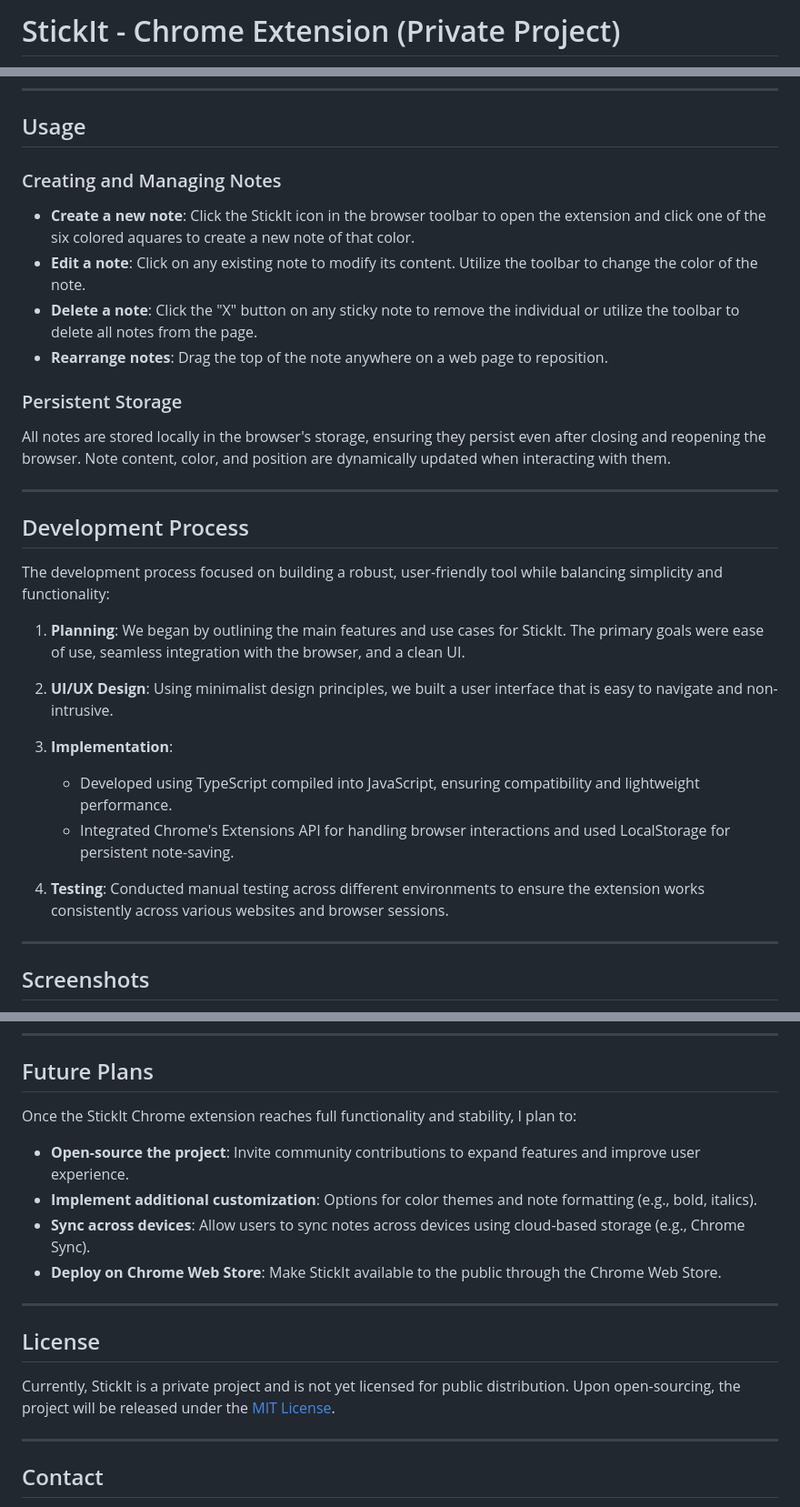
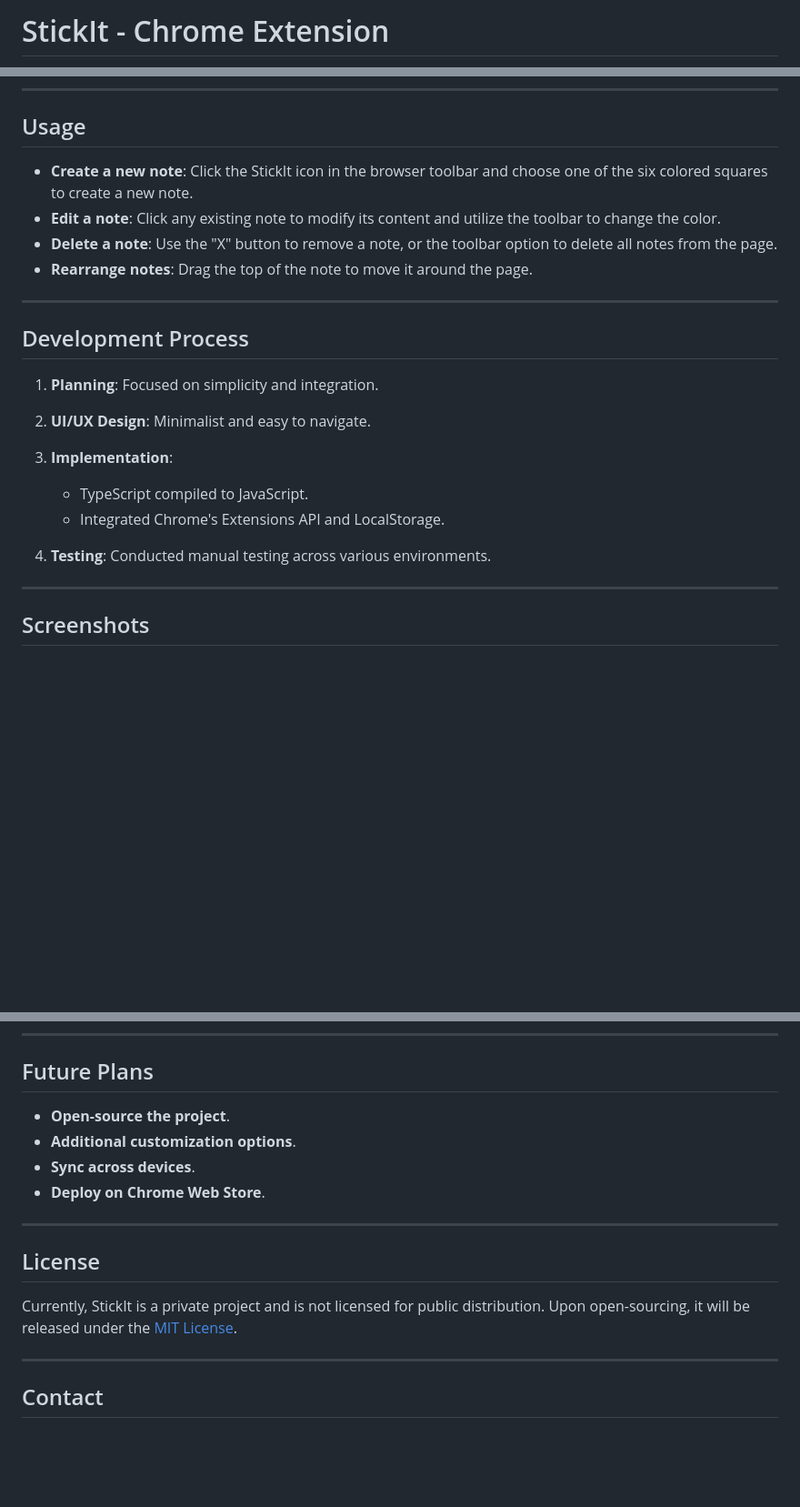
Before and after one commit to mamack1/StickIt, a Markdown page: README.md, 3 parts joined by grey strips. Shown: that part at 91% size. GitHub-like rendering; blank space fills up the shorter version.

```diff
--- a/README.md
+++ b/README.md
@@ -1,2 +1,2 @@
-# StickIt - Chrome Extension (Private Project)
+# StickIt - Chrome Extension
 
@@ -76,33 +76,23 @@ As the repository is currently private, installation for direct review requires
 
 ## Usage
 
-### Creating and Managing Notes
-
-- **Create a new note**: Click the StickIt icon in the browser toolbar to open the extension and click one of the six colored aquares to create a new note of that color.
-- **Edit a note**: Click on any existing note to modify its content. Utilize the toolbar to change the color of the note.
-- **Delete a note**: Click the "X" button on any sticky note to remove the individual or utilize the toolbar to delete all notes from the page.
-- **Rearrange notes**: Drag the top of the note anywhere on a web page to reposition.
-
-### Persistent Storage
-
-All notes are stored locally in the browser's storage, ensuring they persist even after closing and reopening the browser. Note content, color, and position are dynamically updated when interacting with them.
+- **Create a new note**: Click the StickIt icon in the browser toolbar and choose one of the six colored squares to create a new note.
+- **Edit a note**: Click any existing note to modify its content and utilize the toolbar to change the color.
+- **Delete a note**: Use the "X" button to remove a note, or the toolbar option to delete all notes from the page.
+- **Rearrange notes**: Drag the top of the note to move it around the page.
 
 ---
 
 ## Development Process
 
-The development process focused on building a robust, user-friendly tool while balancing simplicity and functionality:
-
-1. **Planning**: We began by outlining the main features and use cases for StickIt. The primary goals were ease of use, seamless integration with the browser, and a clean UI.
-
-2. **UI/UX Design**: Using minimalist design principles, we built a user interface that is easy to navigate and non-intrusive.
-
+1. **Planning**: Focused on simplicity and integration.
+2. **UI/UX Design**: Minimalist and easy to navigate.
 3. **Implementation**:
 
-   - Developed using TypeScript compiled into JavaScript, ensuring compatibility and lightweight performance.
-   - Integrated Chrome's Extensions API for handling browser interactions and used LocalStorage for persistent note-saving.
+   - TypeScript compiled to JavaScript.
+   - Integrated Chrome's Extensions API and LocalStorage.
 
-4. **Testing**: Conducted manual testing across different environments to ensure the extension works consistently across various websites and browser sessions.
+4. **Testing**: Conducted manual testing across various environments.
 
 ---
 
@@ -120,18 +104,16 @@ _Editing and deleting a sticky note._
 
 ## Future Plans
 
-Once the StickIt Chrome extension reaches full functionality and stability, I plan to:
-
-- **Open-source the project**: Invite community contributions to expand features and improve user experience.
-- **Implement additional customization**: Options for color themes and note formatting (e.g., bold, italics).
-- **Sync across devices**: Allow users to sync notes across devices using cloud-based storage (e.g., Chrome Sync).
-- **Deploy on Chrome Web Store**: Make StickIt available to the public through the Chrome Web Store.
+- **Open-source the project**.
+- **Additional customization options**.
+- **Sync across devices**.
+- **Deploy on Chrome Web Store**.
 
 ---
 
 ## License
 
-Currently, StickIt is a private project and is not yet licensed for public distribution. Upon open-sourcing, the project will be released under the [MIT License](LICENSE).
+Currently, StickIt is a private project and is not licensed for public distribution. Upon open-sourcing, it will be released under the [MIT License](LICENSE).
 
 ---
 
```
Also changed, not shown: other parts of README.md (+24 -32 lines).
